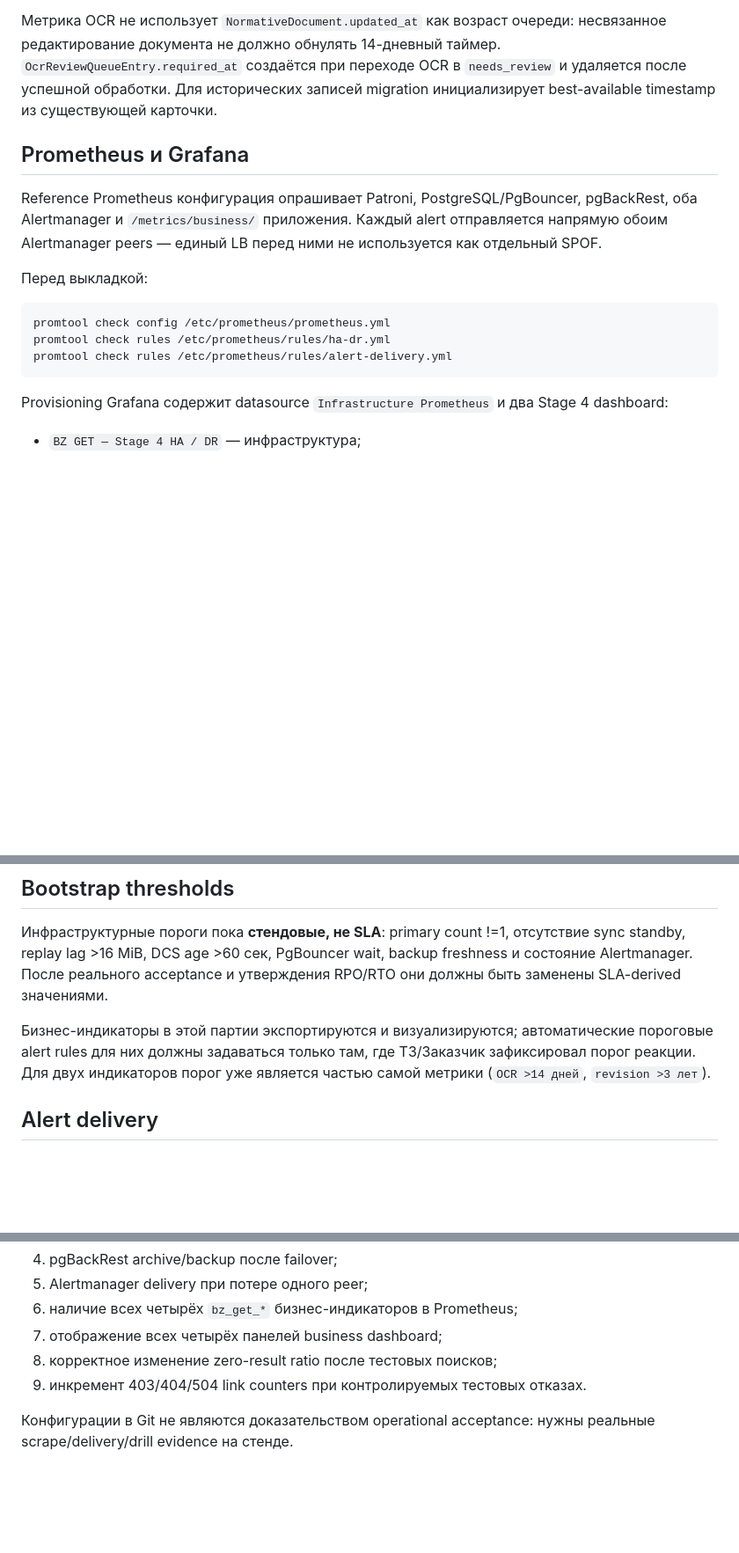
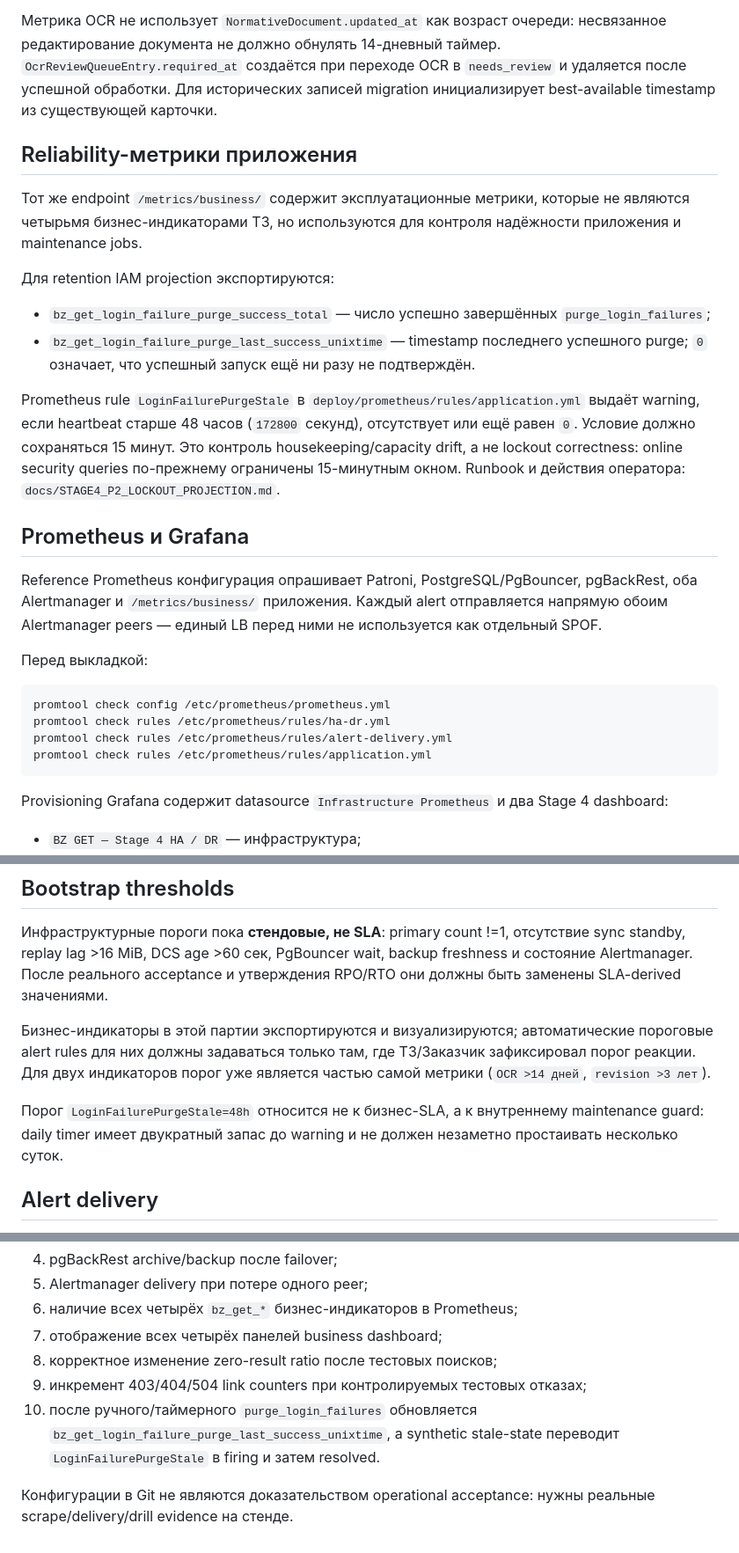
Before and after one commit to avers2604/Gup-2, a Markdown page: deploy/monitoring/README.md, 3 parts joined by grey strips. Shown at 88% size. GitHub-like rendering; blank space fills up the shorter version.

Commit message:
docs(monitoring): add IAM purge freshness alert

````diff
--- a/deploy/monitoring/README.md
+++ b/deploy/monitoring/README.md
@@ -61,6 +61,26 @@ Dashboard: `BZ GET — Stage 4 Business Indicators`
 удаляется после успешной обработки. Для исторических записей migration
 инициализирует best-available timestamp из существующей карточки.
 
+## Reliability-метрики приложения
+
+Тот же endpoint `/metrics/business/` содержит эксплуатационные метрики, которые
+не являются четырьмя бизнес-индикаторами ТЗ, но используются для контроля
+надёжности приложения и maintenance jobs.
+
+Для retention IAM projection экспортируются:
+
+- `bz_get_login_failure_purge_success_total` — число успешно завершённых
+  `purge_login_failures`;
+- `bz_get_login_failure_purge_last_success_unixtime` — timestamp последнего
+  успешного purge; `0` означает, что успешный запуск ещё ни разу не подтверждён.
+
+Prometheus rule `LoginFailurePurgeStale` в
+`deploy/prometheus/rules/application.yml` выдаёт warning, если heartbeat старше
+48 часов (`172800` секунд), отсутствует или ещё равен `0`. Условие должно
+сохраняться 15 минут. Это контроль housekeeping/capacity drift, а не lockout
+correctness: online security queries по-прежнему ограничены 15-минутным окном.
+Runbook и действия оператора: `docs/STAGE4_P2_LOCKOUT_PROJECTION.md`.
+
 ## Prometheus и Grafana
 
 Reference Prometheus конфигурация опрашивает Patroni, PostgreSQL/PgBouncer,
@@ -74,6 +94,7 @@ pgBackRest, оба Alertmanager и `/metrics/business/` приложения. К
 promtool check config /etc/prometheus/prometheus.yml
 promtool check rules /etc/prometheus/rules/ha-dr.yml
 promtool check rules /etc/prometheus/rules/alert-delivery.yml
+promtool check rules /etc/prometheus/rules/application.yml
 ```
 
 Provisioning Grafana содержит datasource `Infrastructure Prometheus` и два
@@ -93,6 +114,10 @@ backup freshness и состояние Alertmanager. После реальног
 пороговые alert rules для них должны задаваться только там, где ТЗ/Заказчик
 зафиксировал порог реакции. Для двух индикаторов порог уже является частью
 самой метрики (`OCR >14 дней`, `revision >3 лет`).
+
+Порог `LoginFailurePurgeStale=48h` относится не к бизнес-SLA, а к внутреннему
+maintenance guard: daily timer имеет двукратный запас до warning и не должен
+незаметно простаивать несколько суток.
 
 ## Alert delivery
 
@@ -115,7 +140,10 @@ warning/critical routes, receiver URL через root-owned `url_file`,
 6. наличие всех четырёх `bz_get_*` бизнес-индикаторов в Prometheus;
 7. отображение всех четырёх панелей business dashboard;
 8. корректное изменение zero-result ratio после тестовых поисков;
-9. инкремент 403/404/504 link counters при контролируемых тестовых отказах.
+9. инкремент 403/404/504 link counters при контролируемых тестовых отказах;
+10. после ручного/таймерного `purge_login_failures` обновляется
+   `bz_get_login_failure_purge_last_success_unixtime`, а synthetic stale-state
+   переводит `LoginFailurePurgeStale` в firing и затем resolved.
 
 Конфигурации в Git не являются доказательством operational acceptance: нужны
 реальные scrape/delivery/drill evidence на стенде.
````
